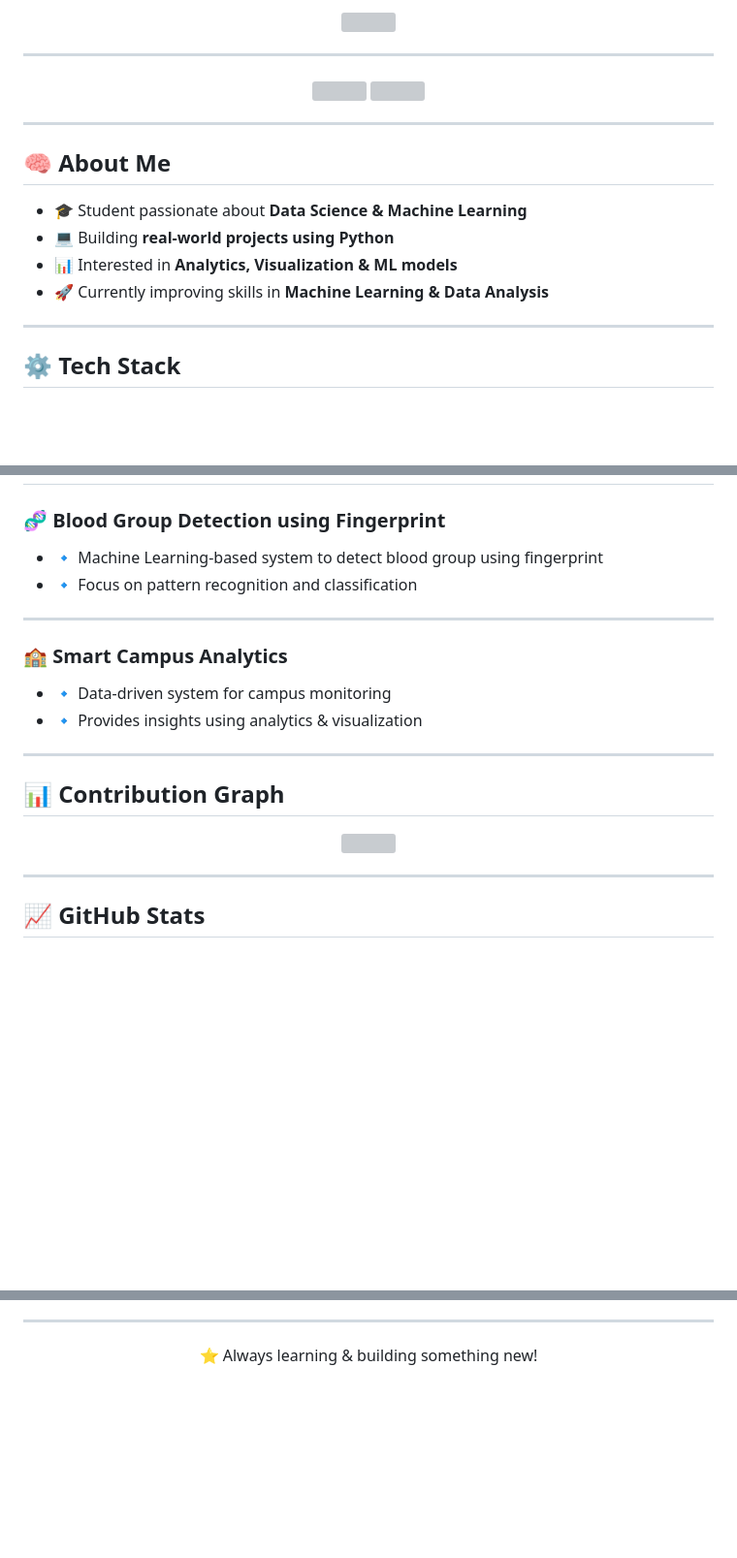
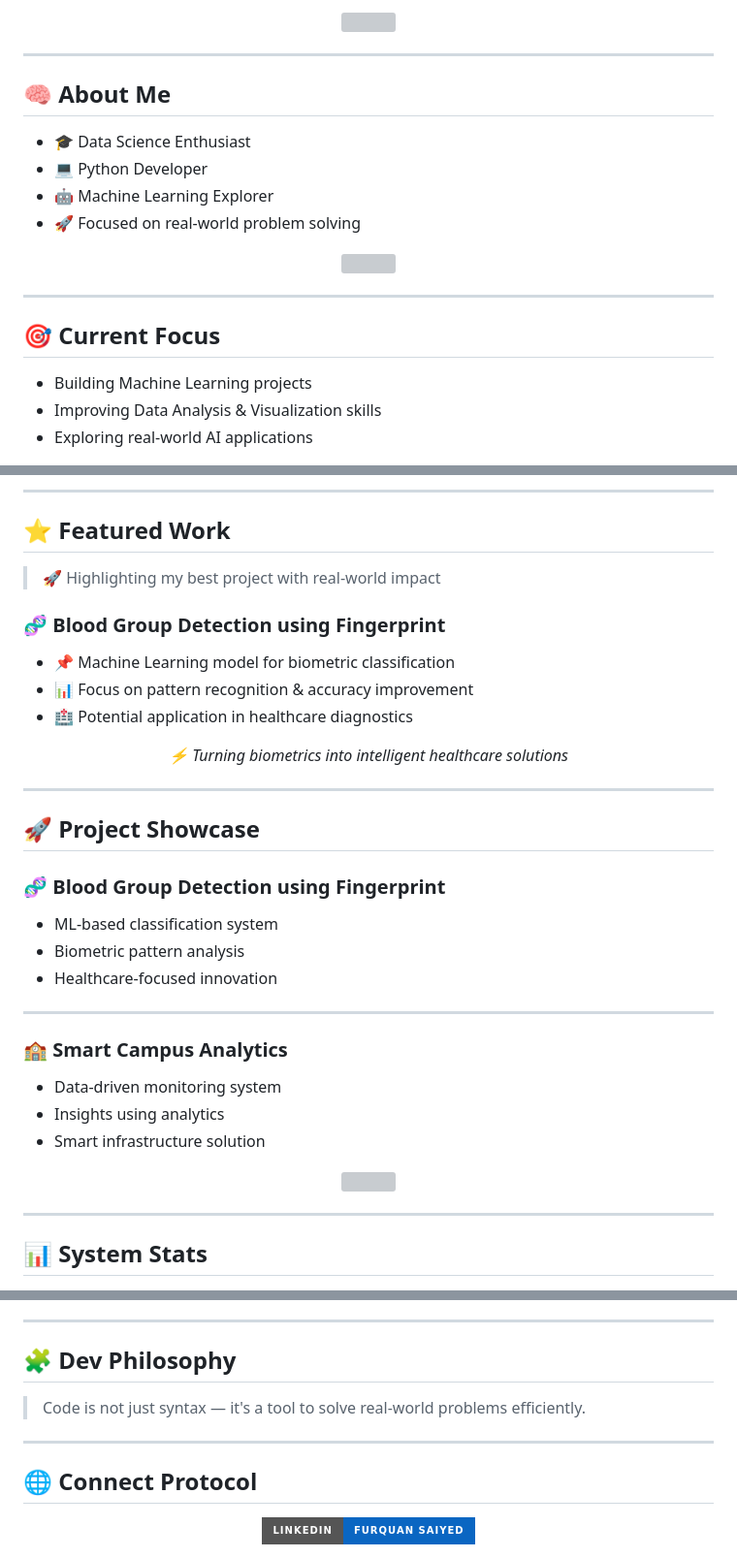
Before and after one commit to fabs7869/fabs7869, a Markdown page: README.md, 3 parts joined by grey strips. Shown at 97% size. Rendered like a GitHub page; badges without logos; blank space fills up the shorter version; grey boxes are pictures that could not be loaded.

```diff
--- a/README.md
+++ b/README.md
@@ -15,5 +23,11 @@
 
 ---
 
-<!-- ===================== PROFILE BADGES ===================== -->
+## 🧠 About Me
+
+- 🎓 Data Science Enthusiast
+- 💻 Python Developer
+- 🤖 Machine Learning Explorer
+- 🚀 Focused on real-world problem solving
+
 <p align="center">
@@ -23,16 +36,10 @@
 
 ---
 
-<!-- ===================== ABOUT ===================== -->
-## 🧠 About Me
-- 🎓 Student passionate about **Data Science & Machine Learning**
-- 💻 Building **real-world projects using Python**
-- 📊 Interested in **Analytics, Visualization & ML models**
-- 🚀 Currently improving skills in **Machine Learning & Data Analysis**
+## 🎯 Current Focus
 
----
-
-<!-- ===================== SKILLS ===================== -->
-## ⚙️ Tech Stack
+- Building Machine Learning projects
+- Improving Data Analysis & Visualization skills
+- Exploring real-world AI applications
 
 <p align="center">
@@ -50,17 +65,33 @@
+---
+
+## ⭐ Featured Work
+
+> 🚀 Highlighting my best project with real-world impact
 
 ### 🧬 Blood Group Detection using Fingerprint
-- 🔹 Machine Learning-based system to detect blood group using fingerprint
-- 🔹 Focus on pattern recognition and classification
+
+- 📌 Machine Learning model for biometric classification
+- 📊 Focus on pattern recognition & accuracy improvement
+- 🏥 Potential application in healthcare diagnostics
+
+<p align="center">
+  <i>⚡ Turning biometrics into intelligent healthcare solutions</i>
+</p>
+
+---
+
+## 🚀 Project Showcase
+
+### 🧬 Blood Group Detection using Fingerprint
+- ML-based classification system
+- Biometric pattern analysis
+- Healthcare-focused innovation
 
 ---
 
 ### 🏫 Smart Campus Analytics
-- 🔹 Data-driven system for campus monitoring
-- 🔹 Provides insights using analytics & visualization
-
----
-
-<!-- ===================== ACTIVITY GRAPH ===================== -->
-## 📊 Contribution Graph
+- Data-driven monitoring system
+- Insights using analytics
+- Smart infrastructure solution
 
 <p align="center">
@@ -69,7 +100,6 @@
 
 ---
 
-<!-- ===================== STATS ===================== -->
-## 📈 GitHub Stats
+## 📊 System Stats
 
 <p align="center">
@@ -97,7 +144,16 @@
 
 ---
 
-<!-- ===================== FOOTER ===================== -->
+## 🧩 Dev Philosophy
+
+> Code is not just syntax — it's a tool to solve real-world problems efficiently.
+
+---
+
+## 🌐 Connect Protocol
+
 <p align="center">
-  ⭐ Always learning & building something new!
+  <a href="https://www.linkedin.com/in/furquan-s-9331372a6" target="_blank">
+    <img src="https://img.shields.io/badge/LinkedIn-Furquan%20Saiyed-0A66C2?style=for-the-badge&logo=linkedin&logoColor=white" />
+  </a>
 </p>
```
Also changed, not shown: other parts of README.md (+61 -25 lines).
